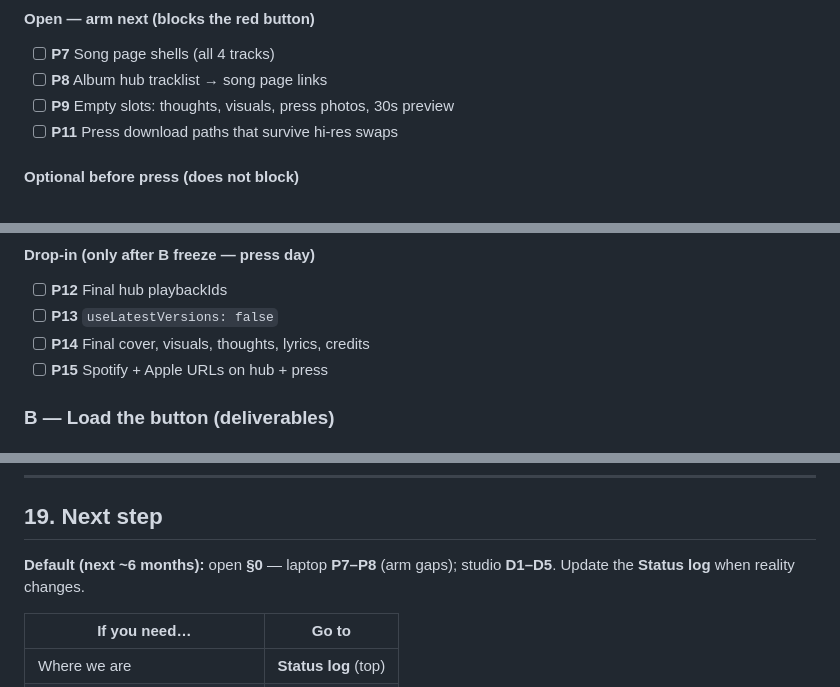
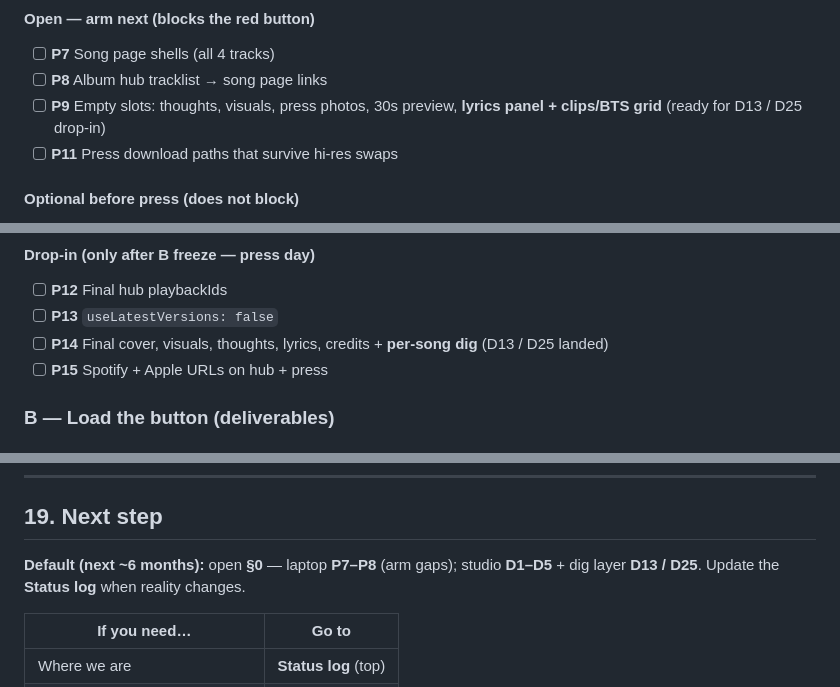
Before and after one commit to nathanielvaldivieso-art/burnfolder, a Markdown page: STUDIO-MASTER-PLAN.md, 3 parts joined by grey strips. Rendered like a GitHub page.

```diff
--- a/STUDIO-MASTER-PLAN.md
+++ b/STUDIO-MASTER-PLAN.md
@@ -183,7 +204,7 @@ Do not wait for a perfect content library. Aim for **enough doors**, not a serie
 
 - [ ] **P7** Song page shells (all 4 tracks)
 - [ ] **P8** Album hub tracklist → song page links
-- [ ] **P9** Empty slots: thoughts, visuals, press photos, 30s preview
+- [ ] **P9** Empty slots: thoughts, visuals, press photos, 30s preview, **lyrics panel + clips/BTS grid** (ready for D13 / D25 drop-in)
 - [ ] **P11** Press download paths that survive hi-res swaps
 
 #### Optional before press (does not block)
@@ -213,7 +234,7 @@ DSP ingest stays Tier 3 (§17) after LabelGrid is live — do not block the butt
 
 - [ ] **P12** Final hub playbackIds
 - [ ] **P13** `useLatestVersions: false`
-- [ ] **P14** Final cover, visuals, thoughts, lyrics, credits
+- [ ] **P14** Final cover, visuals, thoughts, lyrics, credits + **per-song dig** (D13 / D25 landed)
 - [ ] **P15** Spotify + Apple URLs on hub + press
 
 ### B — Load the button (deliverables)
@@ -1943,7 +1967,7 @@ When operator says *"implement Tier N"*, Copilot runs the **For Copilot** block
 
 ## 19. Next step
 
-**Default (next ~6 months):** open **§0** — laptop **P7–P8** (arm gaps); studio **D1–D5**. Update the **Status log** when reality changes.
+**Default (next ~6 months):** open **§0** — laptop **P7–P8** (arm gaps); studio **D1–D5** + dig layer **D13 / D25**. Update the **Status log** when reality changes.
 
 | If you need… | Go to |
 |--------------|--------|
```
Also changed, not shown: other parts of STUDIO-MASTER-PLAN.md (+42 -18 lines), COPILOT.md (+1 -1 lines).
